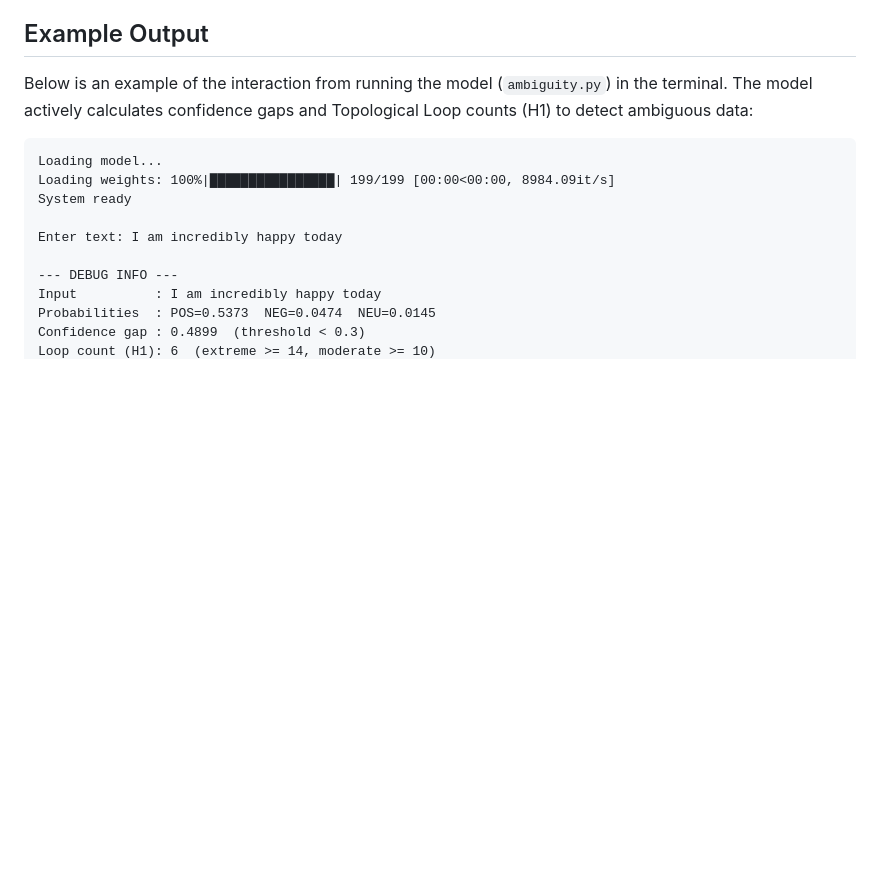
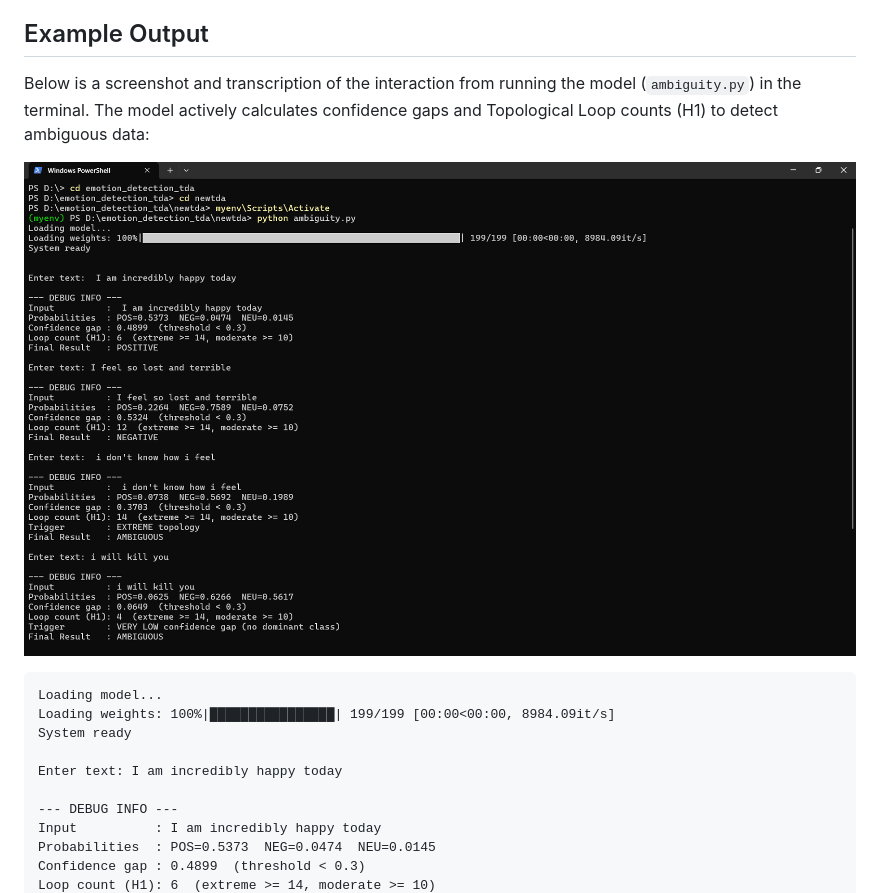
Before and after one commit to rajeetvk/Project_Report, a Markdown page: README.md, the part around the change. GitHub-like rendering; pictures changed too: images/final_output.png (added); blank space fills up the shorter version.

Commit message:
Add terminal screenshot image and update README.md

````diff
--- a/README.md
+++ b/README.md
@@ -21,7 +21,10 @@ The repository is organized for clarity and professional academic standards:
 - `code/`: Python source code for the TDA-based emotion detection model (see `code/README.md` for setup instructions).
 
 ## Example Output
-Below is an example of the interaction from running the model (`ambiguity.py`) in the terminal. The model actively calculates confidence gaps and Topological Loop counts (H1) to detect ambiguous data:
+Below is a screenshot and transcription of the interaction from running the model (`ambiguity.py`) in the terminal. The model actively calculates confidence gaps and Topological Loop counts (H1) to detect ambiguous data:
+
+![Final Output Console](images/final_output.png)
+
 
 ```text
 Loading model...
````
